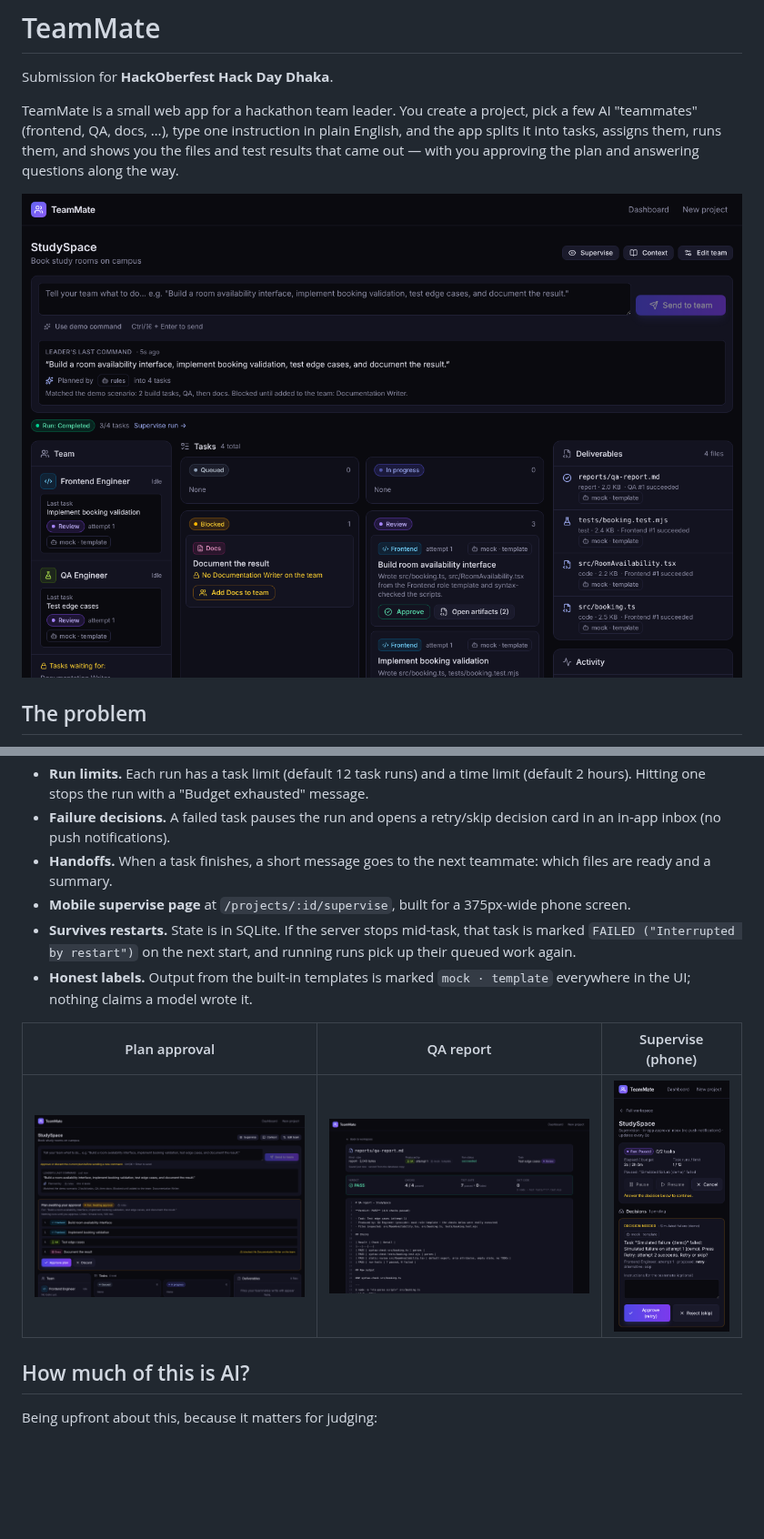
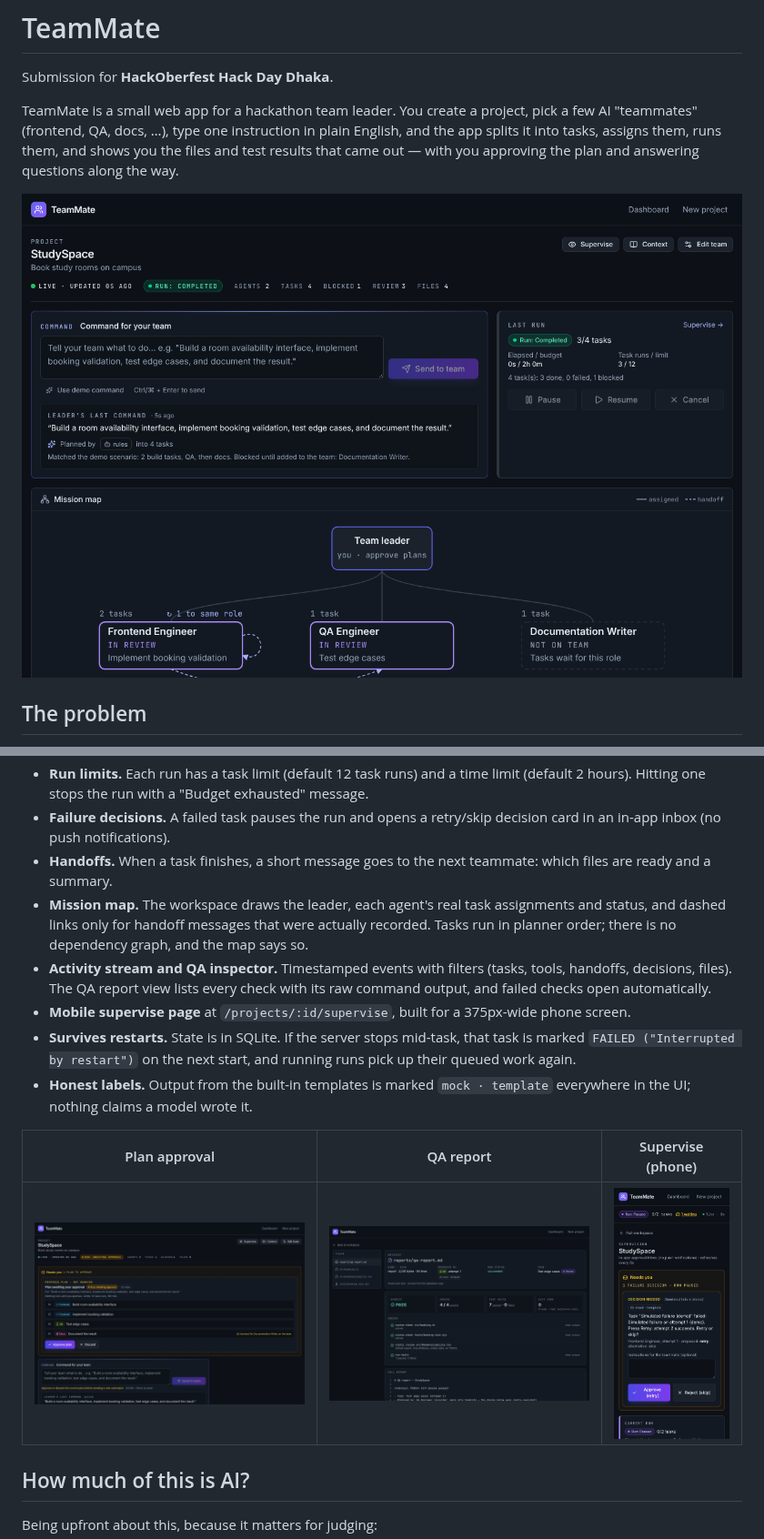
Before and after one commit to yunuszoro46-sketch/HackOberfest-Hack-Day-Dhaka, a Markdown page: README.md, 2 parts joined by grey strips. Shown at 91% size. Rendered like a GitHub page; pictures changed too: docs/screenshots/plan-approval.png, docs/screenshots/qa-report.png, docs/screenshots/supervise-mobile.png; blank space fills up the shorter version.

```diff
--- a/README.md
+++ b/README.md
@@ -30,6 +30,8 @@ We wanted to try the other shape: AI teammates that receive assigned tasks, writ
 - **Run limits.** Each run has a task limit (default 12 task runs) and a time limit (default 2 hours). Hitting one stops the run with a "Budget exhausted" message.
 - **Failure decisions.** A failed task pauses the run and opens a retry/skip decision card in an in-app inbox (no push notifications).
 - **Handoffs.** When a task finishes, a short message goes to the next teammate: which files are ready and a summary.
+- **Mission map.** The workspace draws the leader, each agent's real task assignments and status, and dashed links only for handoff messages that were actually recorded. Tasks run in planner order; there is no dependency graph, and the map says so.
+- **Activity stream and QA inspector.** Timestamped events with filters (tasks, tools, handoffs, decisions, files). The QA report view lists every check with its raw command output, and failed checks open automatically.
 - **Mobile supervise page** at `/projects/:id/supervise`, built for a 375px-wide phone screen.
 - **Survives restarts.** State is in SQLite. If the server stops mid-task, that task is marked `FAILED ("Interrupted by restart")` on the next start, and running runs pick up their queued work again.
 - **Honest labels.** Output from the built-in templates is marked `mock · template` everywhere in the UI; nothing claims a model wrote it.
```
Also changed, not shown: 1 other file.
